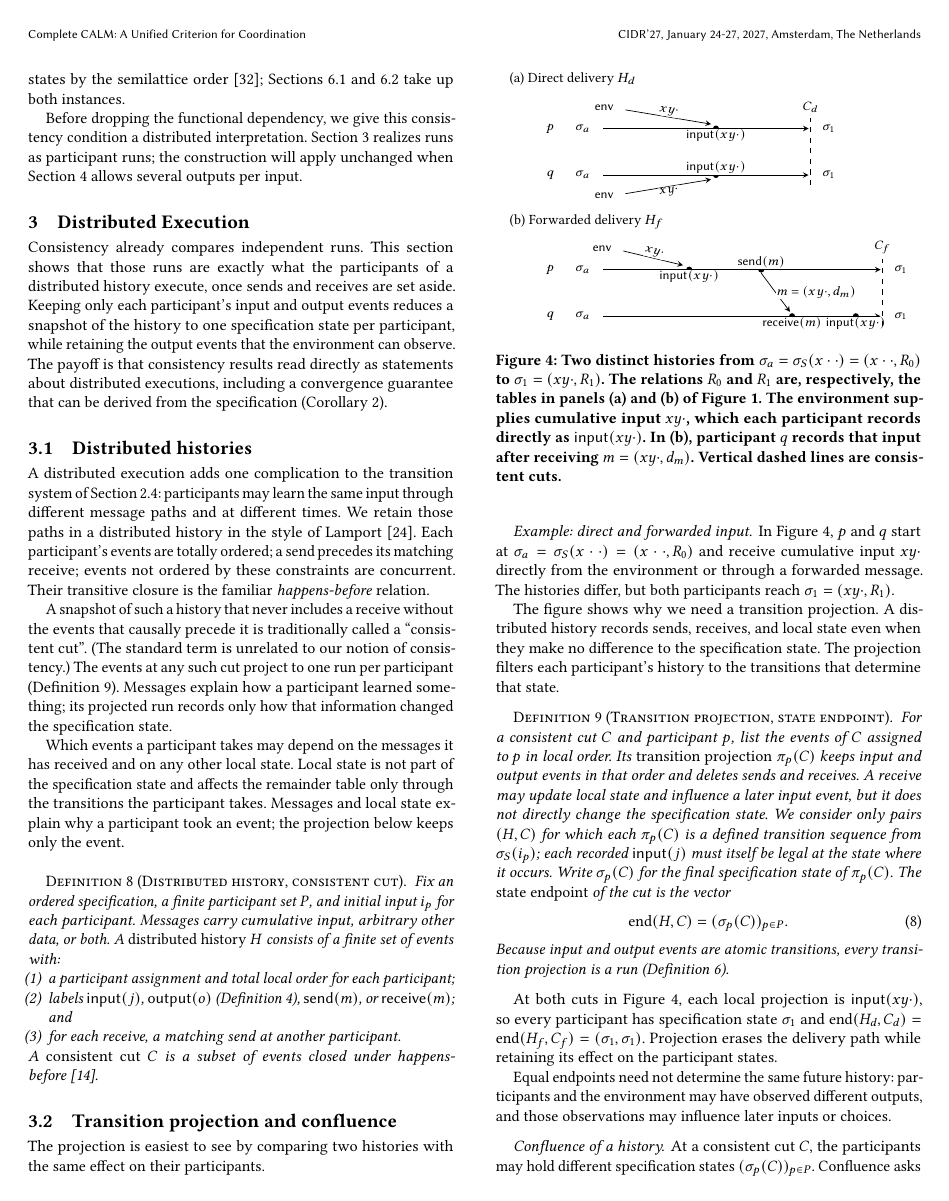
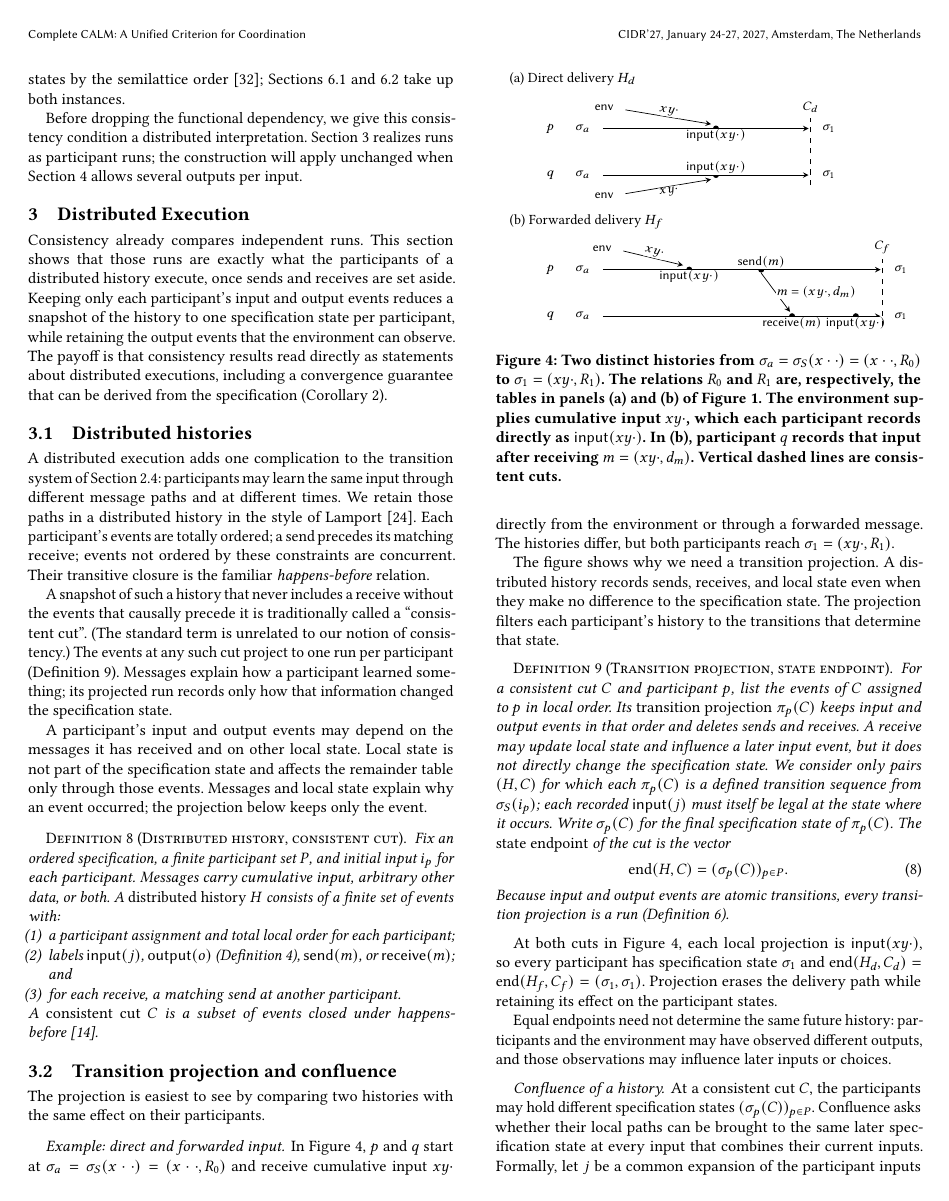
Before and after one commit to jhellerstein/coord-criterion, a LaTeX document (main.tex, which reads sections/distributed-execution.tex): page 7 of 33. Compiled offline with pdfLaTeX.

Commit message:
wip: §3 local-state paragraph wording

```diff
--- a/sections/distributed-execution.tex
+++ b/sections/distributed-execution.tex
@@ -28,11 +28,11 @@ such cut project to one run per participant
 something; its projected run records only how that information changed the
 specification state.
 
-Which events a participant takes may depend on the messages it has received
-and on any other local state.  Local state is not part of the specification
-state and affects the remainder table only through the transitions the
-participant takes.  Messages and local state explain why a participant took an
-event; the projection below keeps only the event.
+A participant's input and output events may depend on the messages it has
+received and on other local state.  Local state is not part of the
+specification state and affects the remainder table only through those
+events.  Messages and local state explain why an event occurred; the
+projection below keeps only the event.
 
 \begin{definition}[Distributed history, consistent cut]
 \label{def:distributed-history}
```
